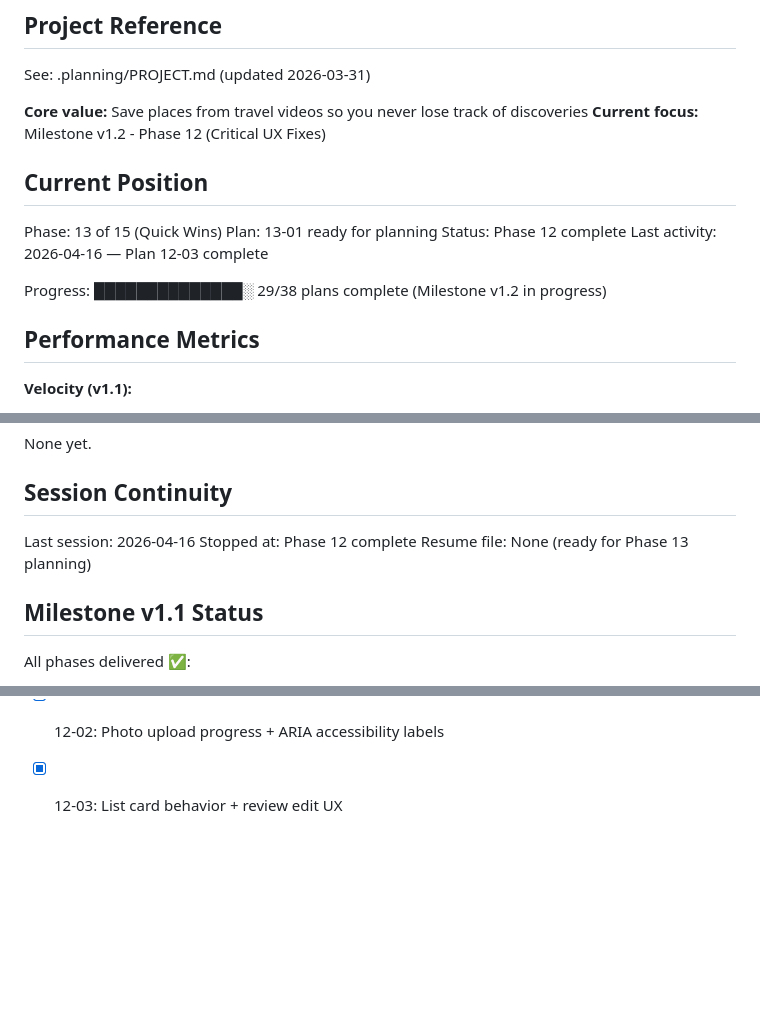
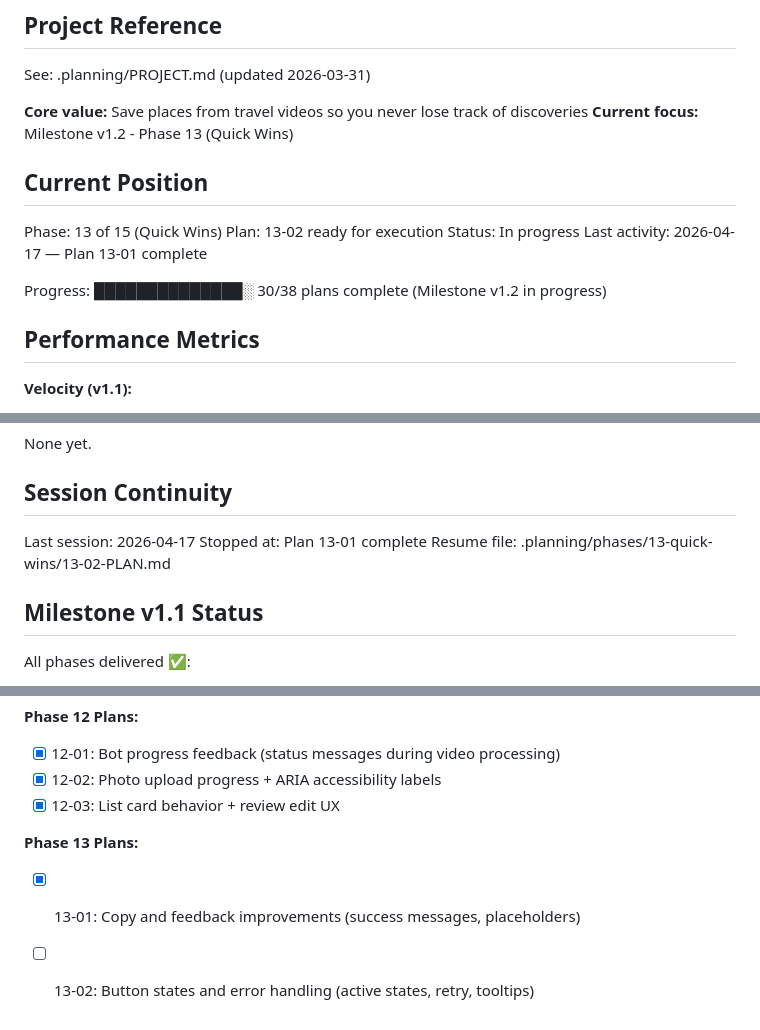
Before and after one commit to cweim/Sprout_eats, a Markdown page: .planning/STATE.md, 3 parts joined by grey strips. Drawn GitHub-style; blank space fills up the shorter version.

Commit message:
docs: update STATE.md for 13-01 completion
Co-Authored-By: Claude Opus 4.5 <noreply@anthropic.com>

```diff
--- a/.planning/STATE.md
+++ b/.planning/STATE.md
@@ -5,16 +5,16 @@
 See: .planning/PROJECT.md (updated 2026-03-31)
 
 **Core value:** Save places from travel videos so you never lose track of discoveries
-**Current focus:** Milestone v1.2 - Phase 12 (Critical UX Fixes)
+**Current focus:** Milestone v1.2 - Phase 13 (Quick Wins)
 
 ## Current Position
 
 Phase: 13 of 15 (Quick Wins)
-Plan: 13-01 ready for planning
-Status: Phase 12 complete
-Last activity: 2026-04-16 — Plan 12-03 complete
+Plan: 13-02 ready for execution
+Status: In progress
+Last activity: 2026-04-17 — Plan 13-01 complete
 
-Progress: ██████████████░ 29/38 plans complete (Milestone v1.2 in progress)
+Progress: ██████████████░ 30/38 plans complete (Milestone v1.2 in progress)
 
 ## Performance Metrics
 
@@ -76,9 +76,9 @@ None yet.
 
 ## Session Continuity
 
-Last session: 2026-04-16
-Stopped at: Phase 12 complete
-Resume file: None (ready for Phase 13 planning)
+Last session: 2026-04-17
+Stopped at: Plan 13-01 complete
+Resume file: .planning/phases/13-quick-wins/13-02-PLAN.md
 
 ## Milestone v1.1 Status
 
@@ -111,3 +111,7 @@ Based on UX Audit (.planning/UX_AUDIT.md)
 - [x] 12-01: Bot progress feedback (status messages during video processing)
 - [x] 12-02: Photo upload progress + ARIA accessibility labels
 - [x] 12-03: List card behavior + review edit UX
+
+**Phase 13 Plans:**
+- [x] 13-01: Copy and feedback improvements (success messages, placeholders)
+- [ ] 13-02: Button states and error handling (active states, retry, tooltips)
```
